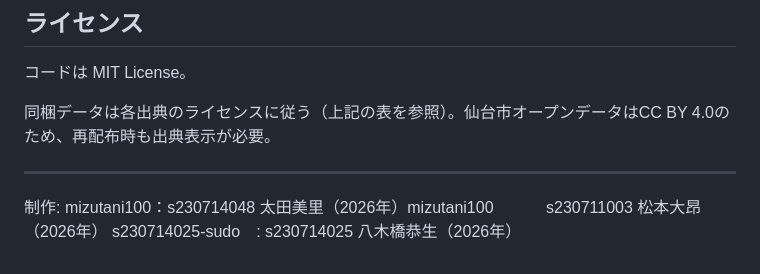
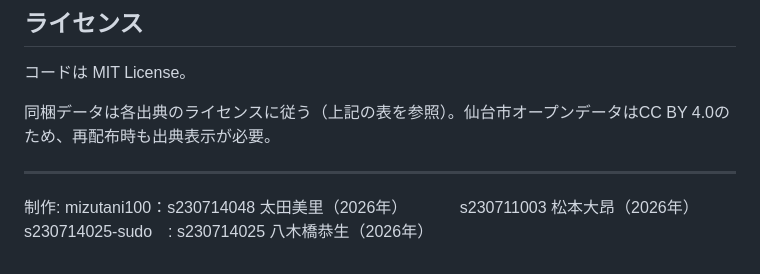
Before and after one commit to mizutani100/monomane-sugoroku, a Markdown page: README.md, the part around the change. GitHub-like rendering.

```diff
--- a/README.md
+++ b/README.md
@@ -221,6 +221,6 @@ bash test_api.sh
 
 ---
 
-制作: mizutani100：s230714048 太田美里（2026年）mizutani100
+制作: mizutani100：s230714048 太田美里（2026年）
 　　　s230711003 松本大昂（2026年）
      s230714025-sudo　: s230714025 八木橋恭生（2026年）
```
